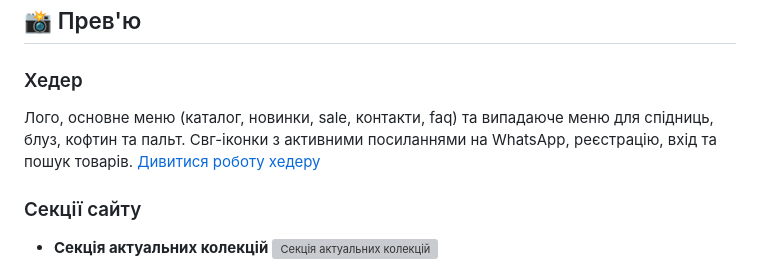
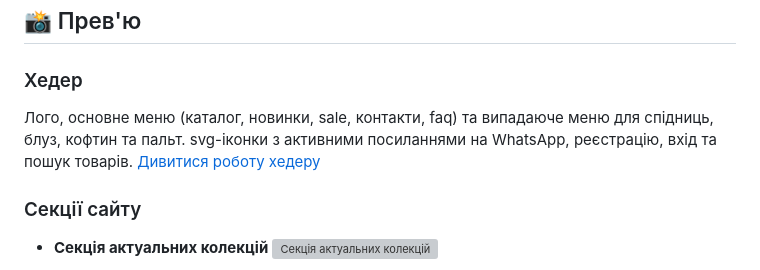
Before and after one commit to slipchenkoanastasiia/la-vie-parcel, a Markdown page: README.md, the part around the change. Rendered like a GitHub page; grey boxes are pictures that could not be loaded.

```diff
--- a/README.md
+++ b/README.md
@@ -33,7 +33,7 @@
 ## 📸 Прев'ю
 
 ### Хедер
-Лого, основне меню (каталог, новинки, sale, контакти, faq) та випадаюче меню для спідниць, блуз, кофтин та пальт. Свг-іконки з активними посиланнями на WhatsApp, реєстрацію, вхід та пошук товарів.
+Лого, основне меню (каталог, новинки, sale, контакти, faq) та випадаюче меню для спідниць, блуз, кофтин та пальт. svg-іконки з активними посиланнями на WhatsApp, реєстрацію, вхід та пошук товарів.
 [Дивитися роботу хедеру](https://vimeo.com/manage/videos/1026673508)
 
 ### Секції сайту
```
